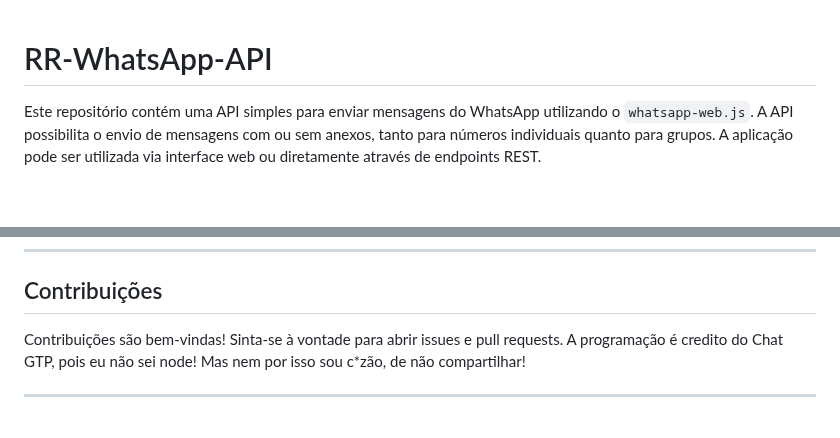
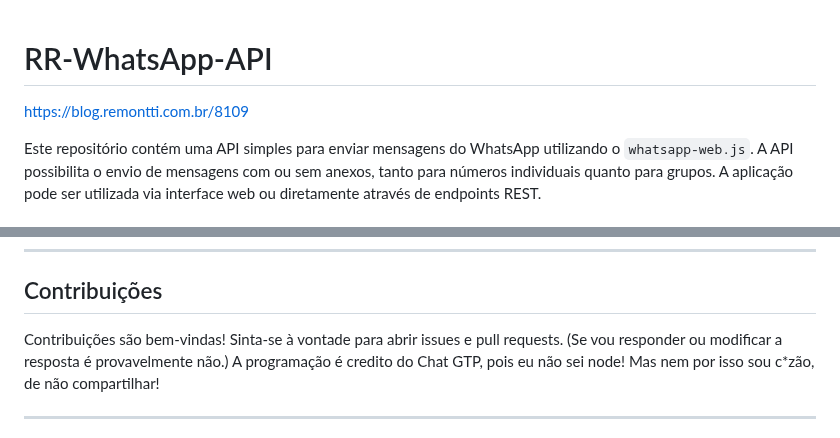
Before and after one commit to remontti/RR-WhatsApp-API, a Markdown page: README.md, 2 parts joined by grey strips. GitHub-like rendering; blank space fills up the shorter version.

```diff
--- a/README.md
+++ b/README.md
@@ -1,4 +1,6 @@
 # RR-WhatsApp-API
+
+https://blog.remontti.com.br/8109
 
 Este repositório contém uma API simples para enviar mensagens do WhatsApp utilizando o `whatsapp-web.js`. A API possibilita o envio de mensagens com ou sem anexos, tanto para números individuais quanto para grupos. A aplicação pode ser utilizada via interface web ou diretamente através de endpoints REST.
 
@@ -351,7 +353,7 @@ Para executar a aplicação como um serviço no Debian 12, siga os passos abaixo
 
 ## Contribuições
 
-Contribuições são bem-vindas! Sinta-se à vontade para abrir issues e pull requests.
+Contribuições são bem-vindas! Sinta-se à vontade para abrir issues e pull requests. (Se vou responder ou modificar a resposta é provavelmente não.)
 A programação é credito do Chat GTP, pois eu não sei node! Mas nem por isso sou c*zão, de não compartilhar!
 
 ---
```
Also changed, not shown: other parts of README.md (+3 -3 lines).
